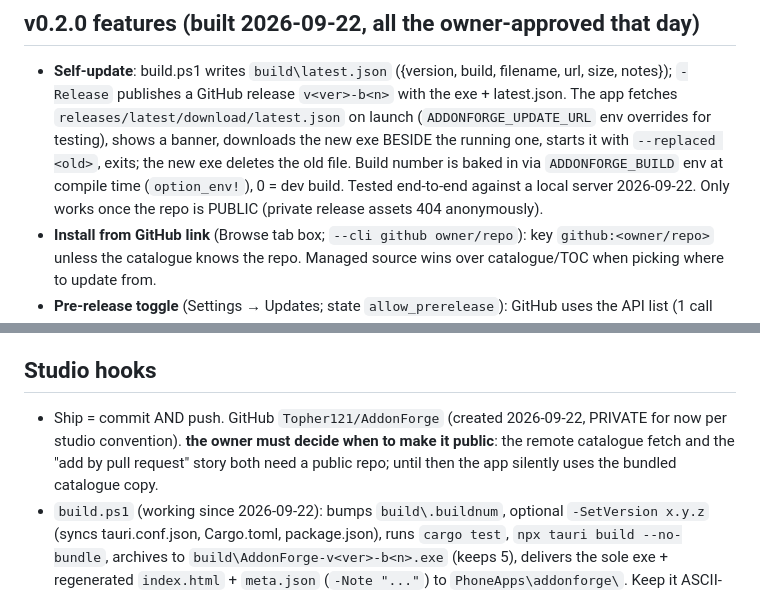
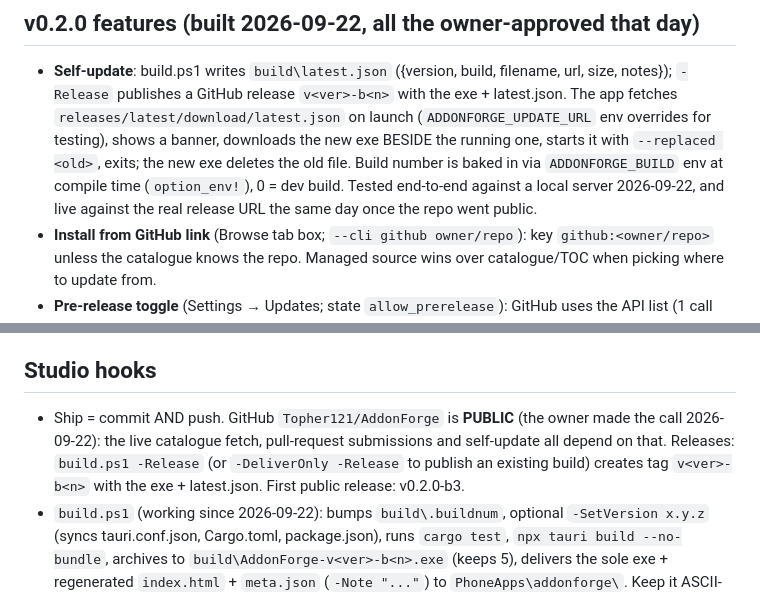
Before and after one commit to Topher121/AddonForge, a Markdown page: CLAUDE.md, 2 parts joined by grey strips. GitHub-like rendering.

Commit message:
Notes: repo public, first release v0.2.0-b3 published
Co-Authored-By: Claude Fable 5.1 <noreply@anthropic.com>

```diff
--- a/CLAUDE.md
+++ b/CLAUDE.md
@@ -101,8 +101,8 @@ session). NOTE: `additionalBrowserArgs` REPLACES Tauri's defaults, so the
   the running one, starts it with `--replaced <old>`, exits; the new exe
   deletes the old file. Build number is baked in via `ADDONFORGE_BUILD`
   env at compile time (`option_env!`), 0 = dev build. Tested end-to-end
-  against a local server 2026-09-22. Only works once the repo is PUBLIC
-  (private release assets 404 anonymously).
+  against a local server 2026-09-22, and live against the real release
+  URL the same day once the repo went public.
 - **Install from GitHub link** (Browse tab box; `--cli github owner/repo`):
   key `github:<owner/repo>` unless the catalogue knows the repo. Managed
   source wins over catalogue/TOC when picking where to update from.
@@ -162,11 +162,12 @@ cover this — keep them green.
   builds (What's Training beta, Wayfinder) can't be installed yet.
 
 ## Studio hooks
-- Ship = commit AND push. GitHub `Topher121/AddonForge` (created 2026-09-22,
-  PRIVATE for now per studio convention). **the owner must decide when to make
-  it public**: the remote catalogue fetch and the "add by pull request"
-  story both need a public repo; until then the app silently uses the
-  bundled catalogue copy.
+- Ship = commit AND push. GitHub `Topher121/AddonForge` is **PUBLIC** (the owner
+  made the call 2026-09-22): the live catalogue fetch, pull-request
+  submissions and self-update all depend on that. Releases: `build.ps1
+  -Release` (or `-DeliverOnly -Release` to publish an existing build)
+  creates tag `v<ver>-b<n>` with the exe + latest.json. First public
+  release: v0.2.0-b3.
 - `build.ps1` (working since 2026-09-22): bumps `build\.buildnum`, optional
   `-SetVersion x.y.z` (syncs tauri.conf.json, Cargo.toml, package.json),
   runs `cargo test`, `npx tauri build --no-bundle`, archives to
```
